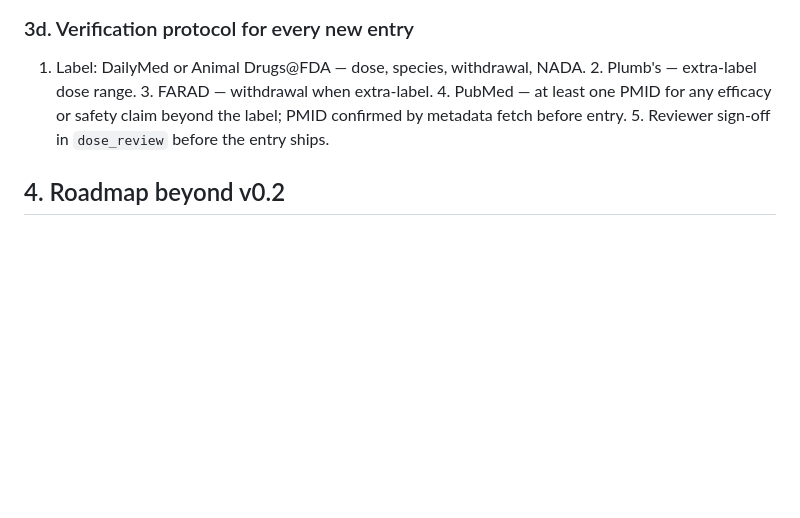
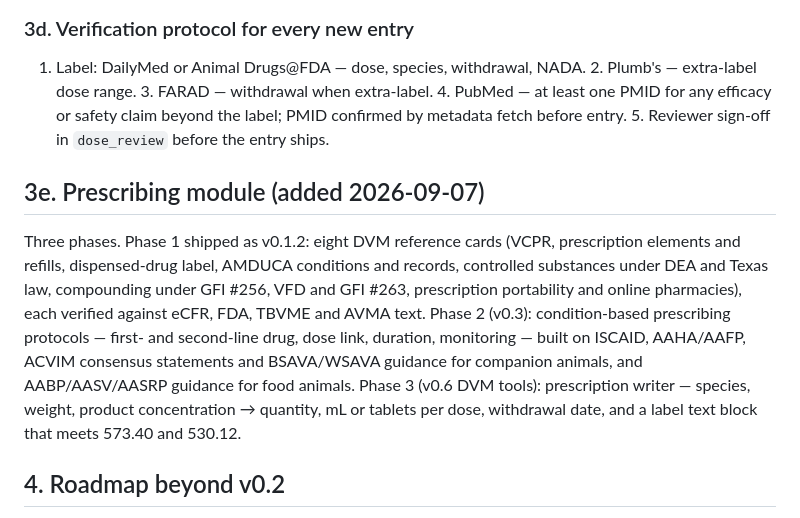
Before and after one commit to choij1104/silent-medic-vet, a Markdown page: docs/v0.2_plan.md, the part around the change. Rendered like a GitHub page; blank space fills up the shorter version.

Commit message:
docs: v0.2 plan section 3e — prescribing module (three phases)
Co-Authored-By: Claude Fable 5.1 <noreply@anthropic.com>
Claude-Session: https://claude.ai/code/session_01MHx6GtojwS9Ph12knrusFV

```diff
--- a/docs/v0.2_plan.md
+++ b/docs/v0.2_plan.md
@@ -73,6 +73,10 @@ All 210 food-animal cells lacking a withdrawal string receive "FARAD" (or the la
 
 1. Label: DailyMed or Animal Drugs@FDA — dose, species, withdrawal, NADA. 2. Plumb's — extra-label dose range. 3. FARAD — withdrawal when extra-label. 4. PubMed — at least one PMID for any efficacy or safety claim beyond the label; PMID confirmed by metadata fetch before entry. 5. Reviewer sign-off in `dose_review` before the entry ships.
 
+## 3e. Prescribing module (added 2026-09-07)
+
+Three phases. Phase 1 shipped as v0.1.2: eight DVM reference cards (VCPR, prescription elements and refills, dispensed-drug label, AMDUCA conditions and records, controlled substances under DEA and Texas law, compounding under GFI #256, VFD and GFI #263, prescription portability and online pharmacies), each verified against eCFR, FDA, TBVME and AVMA text. Phase 2 (v0.3): condition-based prescribing protocols — first- and second-line drug, dose link, duration, monitoring — built on ISCAID, AAHA/AAFP, ACVIM consensus statements and BSAVA/WSAVA guidance for companion animals, and AABP/AASV/AASRP guidance for food animals. Phase 3 (v0.6 DVM tools): prescription writer — species, weight, product concentration → quantity, mL or tablets per dose, withdrawal date, and a label text block that meets 573.40 and 530.12.
+
 ## 4. Roadmap beyond v0.2
 
 v0.3 — Parasitology module: 13-species parasite cards (life cycle, diagnosis, drug links, resistance status, refugia/FAMACHA programs), fecal egg count interpretation, small-animal heartworm/flea/tick protocols.
```
